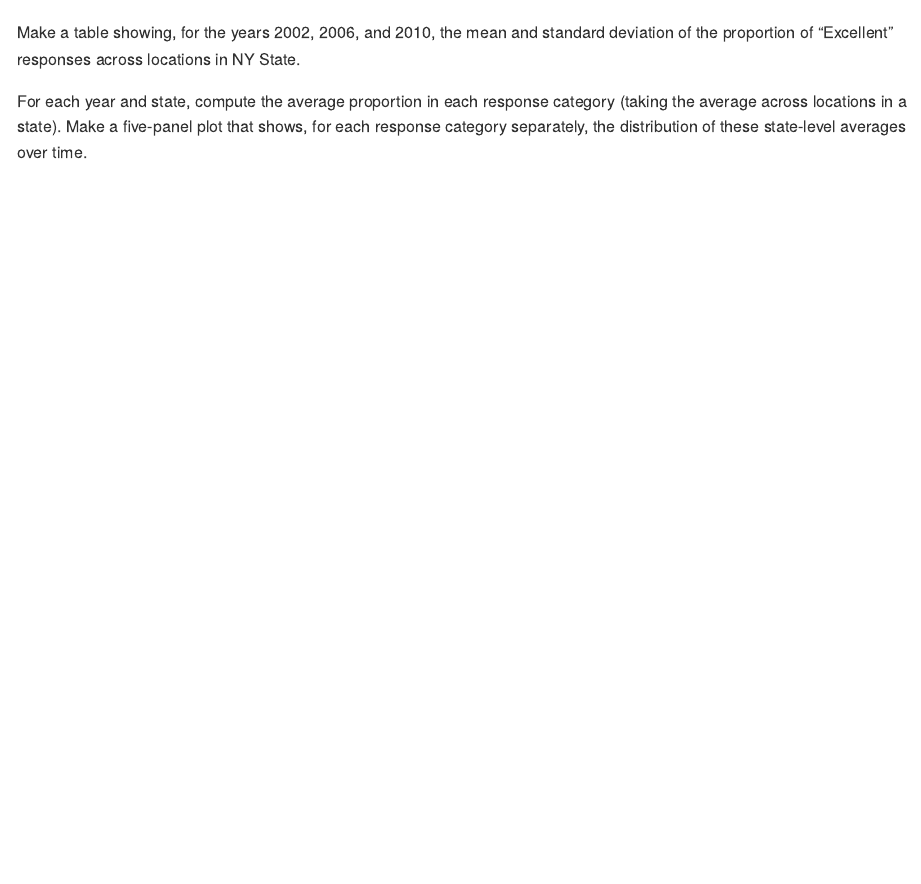
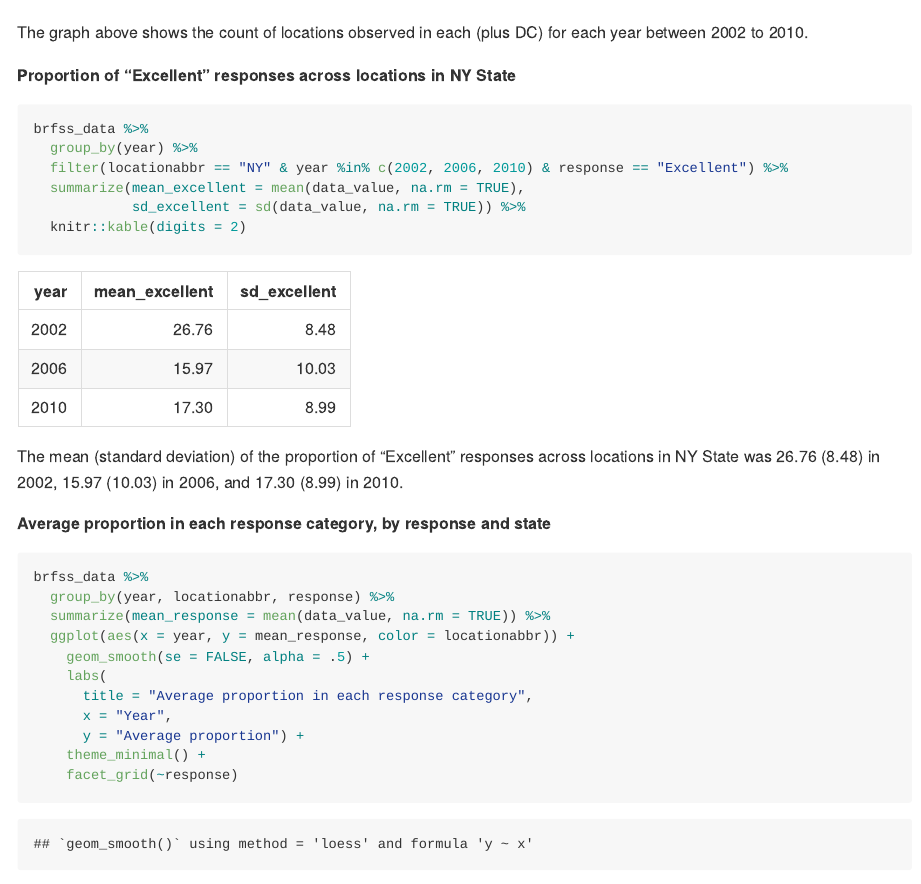
Before and after one commit to gswliu/p8105_hw3_gsl2116, an R Markdown document (p8105_hw3_gsl2116.Rmd): the page in a window 1100 px wide, from 1160 px down. The pictures show the output file p8105_hw3_gsl2116.md that the author committed with the source, drawn offline in the style of GitHub.

Commit message:
Problem 2

````diff
--- a/p8105_hw3_gsl2116.Rmd
+++ b/p8105_hw3_gsl2116.Rmd
@@ -46,7 +47,30 @@ brfss_data %>%
     theme_minimal()
 ```
 
-Make a table showing, for the years 2002, 2006, and 2010, the mean and standard deviation of the proportion of “Excellent” responses across locations in NY State.
+The graph above shows the count of locations observed in each (plus DC) for each year between 2002 to 2010.
 
+**Proportion of “Excellent” responses across locations in NY State**
+```{r problem_1c}
+brfss_data %>%
+  group_by(year) %>%
+  filter(locationabbr == "NY" & year %in% c(2002, 2006, 2010) & response == "Excellent") %>%
+  summarize(mean_excellent = mean(data_value, na.rm = TRUE),
+            sd_excellent = sd(data_value, na.rm = TRUE)) %>%
+  knitr::kable(digits = 2)
+```
 
-For each year and state, compute the average proportion in each response category (taking the average across locations in a state). Make a five-panel plot that shows, for each response category separately, the distribution of these state-level averages over time.
+The mean (standard deviation) of the proportion of “Excellent” responses across locations in NY State was 26.76 (8.48) in 2002, 15.97 (10.03) in 2006, and 17.30 (8.99) in 2010.
+
+**Average proportion in each response category, by response and state**
+```{r problem_1d}
+brfss_data %>%
+  group_by(year, locationabbr, response) %>%
+  summarize(mean_response = mean(data_value, na.rm = TRUE)) %>%
+  ggplot(aes(x = year, y = mean_response, color = locationabbr)) +
+    geom_smooth(se = FALSE, alpha = .5) +
+    labs(
+      title = "Average proportion in each response category",
+      x = "Year",
+      y = "Average proportion") +
+    theme_minimal() +
+    facet_grid(~response)
````
Also changed, not shown: p8105_hw3_gsl2116.md, p8105_hw3_gsl2116.Rmd (23 more changed lines), 4 other files.
